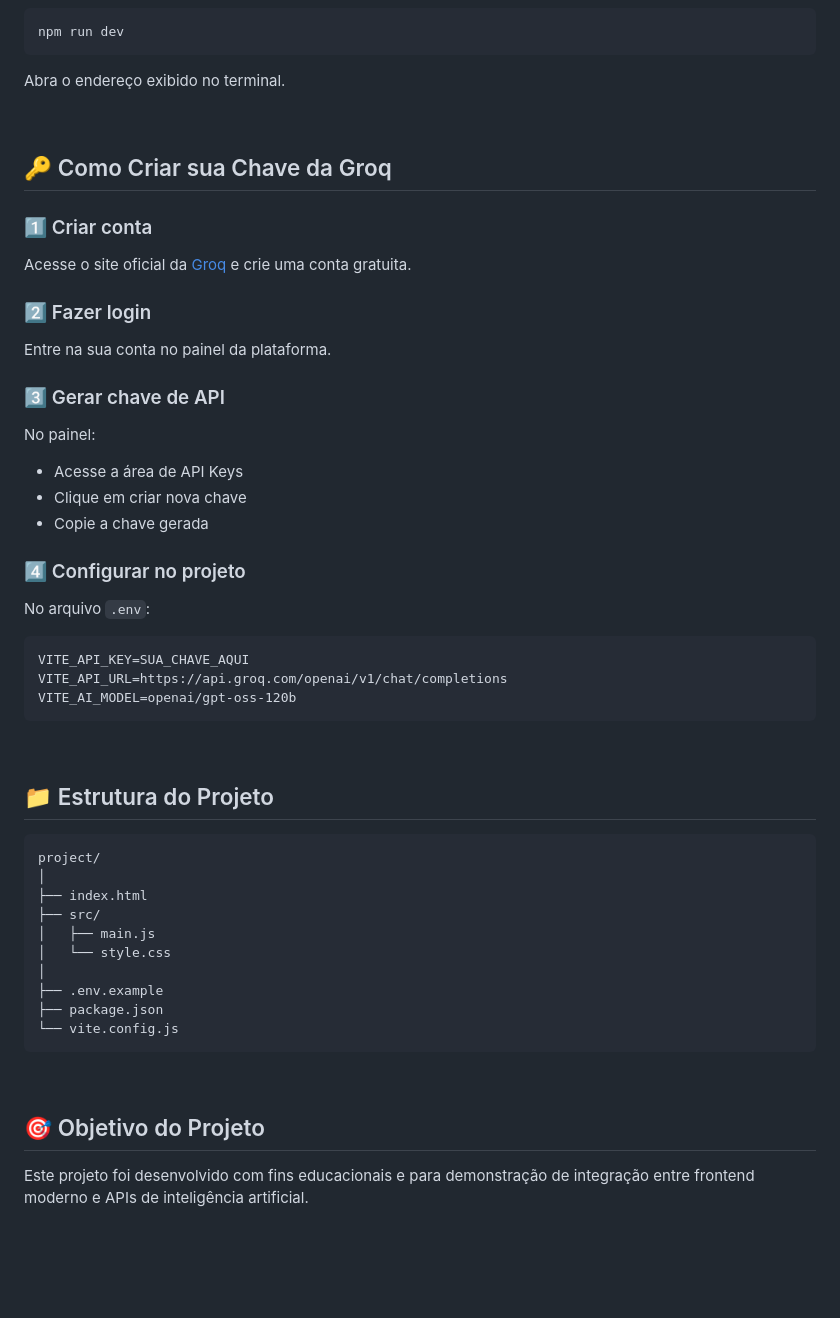
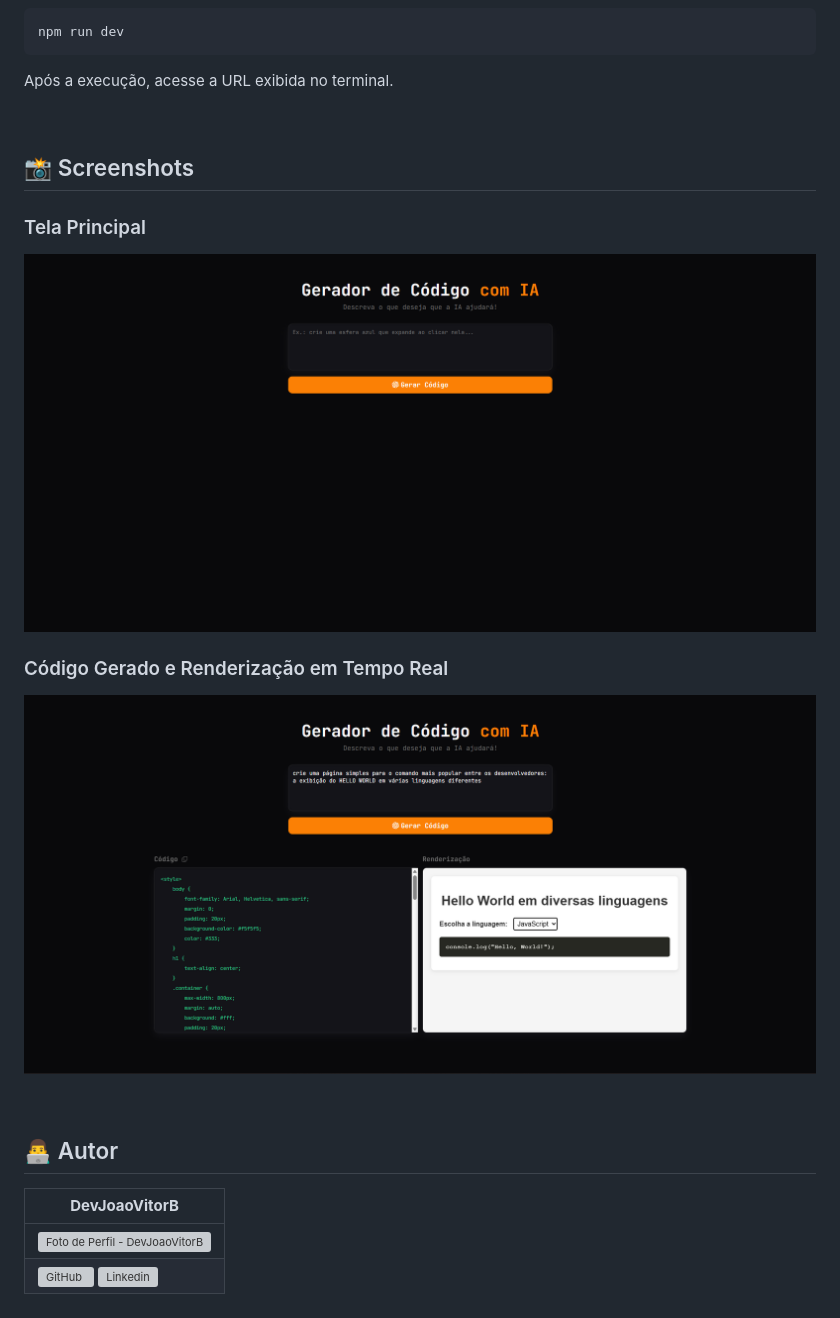
Before and after one commit to DevJoaoVitorB/code-generator, a Markdown page: README.md, the part around the change printed below. Drawn GitHub-style; pictures changed too: docs/pages/code.png (added), docs/pages/home.png (added); blank space fills up the shorter version; grey boxes are pictures that could not be loaded.

Commit message:
docs: atualizar a documentação do projeto no README.md e ajustes na estrutura de diretórios

````diff
--- a/README.md
+++ b/README.md
@@ -51,58 +167,25 @@ cp .env.example .env
 npm run dev
 ```
 
-Abra o endereço exibido no terminal.
+Após a execução, acesse a URL exibida no terminal.
 
 <br>
 
-## 🔑 Como Criar sua Chave da Groq
+## 📸 Screenshots
 
-### 1️⃣ Criar conta
+### Tela Principal
 
-Acesse o site oficial da [Groq](https://console.groq.com/) e crie uma conta gratuita.
+![Homepage](docs/pages/home.png)
 
-### 2️⃣ Fazer login
+### Código Gerado e Renderização em Tempo Real
 
-Entre na sua conta no painel da plataforma.
-
-### 3️⃣ Gerar chave de API
-
-No painel:
-
-- Acesse a área de API Keys
-- Clique em criar nova chave
-- Copie a chave gerada
-
-### 4️⃣ Configurar no projeto
-
-No arquivo `.env`:
-
-```text
-VITE_API_KEY=SUA_CHAVE_AQUI
-VITE_API_URL=https://api.groq.com/openai/v1/chat/completions
-VITE_AI_MODEL=openai/gpt-oss-120b
-```
+![Código e Rederização](docs/pages/code.png)
 
 <br>
 
-## 📁 Estrutura do Projeto
+## 👨‍💻 Autor
 
-```text
-project/
-│
-├── index.html
-├── src/
-│   ├── main.js
-│   └── style.css
-│
-├── .env.example
-├── package.json
-└── vite.config.js
-```
-
-<br>
-
-## 🎯 Objetivo do Projeto
-
-Este projeto foi desenvolvido com fins educacionais e para demonstração
-de integração entre frontend moderno e APIs de inteligência artificial.
+| **DevJoaoVitorB** |
+| ----------------- |
+| ![Foto de Perfil - DevJoaoVitorB](https://avatars.githubusercontent.com/u/182047578?s=100&v=4) |
+| [![GitHub](https://skillicons.dev/icons?i=github)](https://github.com/DevJoaoVitorB) [![Linkedin](https://skillicons.dev/icons?i=linkedin)](https://www.linkedin.com/in/devjoaovitorb) |
````
Also changed, not shown: other parts of README.md (+130 -14 lines).
